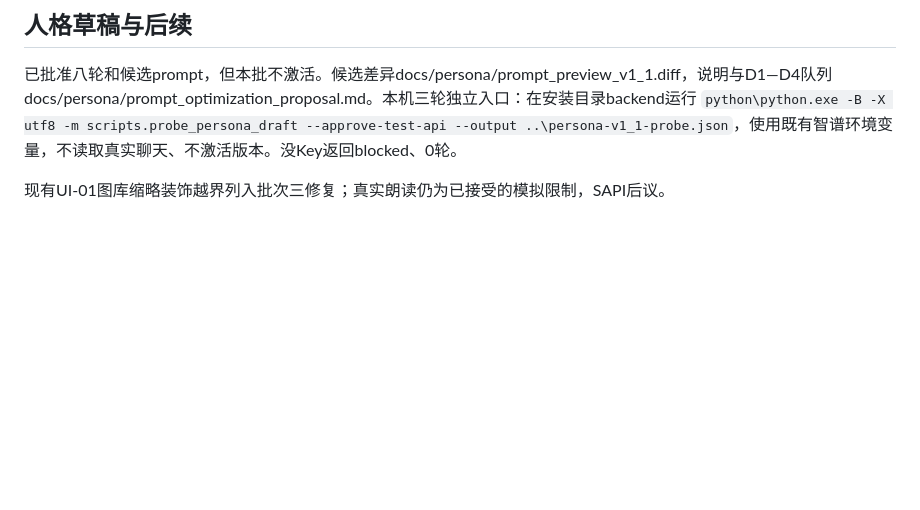
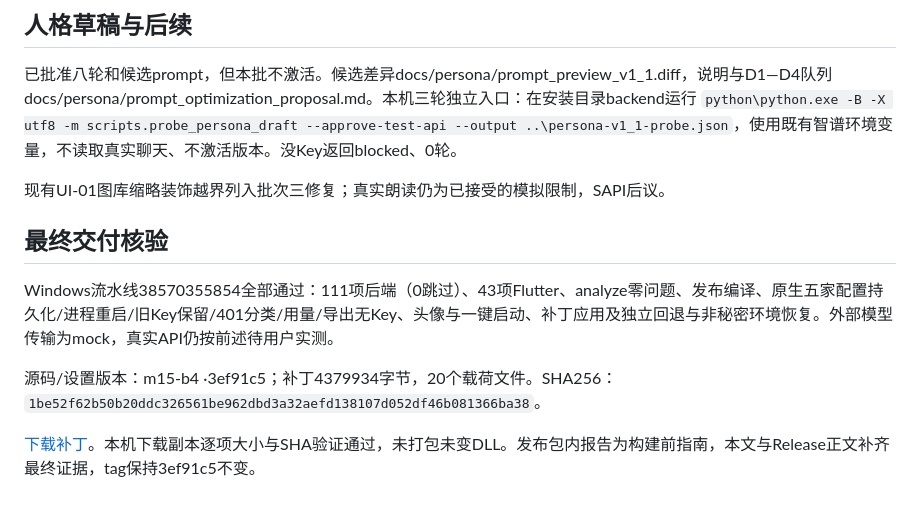
Before and after one commit to Astra-Logiphos/Xavier, a Markdown page: docs/module-15-b4-acceptance.md, the part around the change. Rendered like a GitHub page; blank space fills up the shorter version.

Commit message:
Record final verified m15-b4 Windows environment and patch-chain acceptance

```diff
--- a/docs/module-15-b4-acceptance.md
+++ b/docs/module-15-b4-acceptance.md
@@ -80,3 +80,11 @@
 已批准八轮和候选prompt，但本批不激活。候选差异docs/persona/prompt_preview_v1_1.diff，说明与D1—D4队列docs/persona/prompt_optimization_proposal.md。本机三轮独立入口：在安装目录backend运行 `python\python.exe -B -X utf8 -m scripts.probe_persona_draft --approve-test-api --output ..\persona-v1_1-probe.json`，使用既有智谱环境变量，不读取真实聊天、不激活版本。没Key返回blocked、0轮。
 
 现有UI-01图库缩略装饰越界列入批次三修复；真实朗读仍为已接受的模拟限制，SAPI后议。
+
+## 最终交付核验
+
+Windows流水线38570355854全部通过：111项后端（0跳过）、43项Flutter、analyze零问题、发布编译、原生五家配置持久化/进程重启/旧Key保留/401分类/用量/导出无Key、头像与一键启动、补丁应用及独立回退与非秘密环境恢复。外部模型传输为mock，真实API仍按前述待用户实测。
+
+源码/设置版本：m15-b4 ·3ef91c5；补丁4379934字节，20个载荷文件。SHA256：`1be52f62b50b20ddc326561be962dbd3a32aefd138107d052df46b081366ba38`。
+
+[下载补丁](https://github.com/Astra-Logiphos/Xavier/releases/download/m15-b4/m15-b4-patch.zip)。本机下载副本逐项大小与SHA验证通过，未打包未变DLL。发布包内报告为构建前指南，本文与Release正文补齐最终证据，tag保持3ef91c5不变。
```
